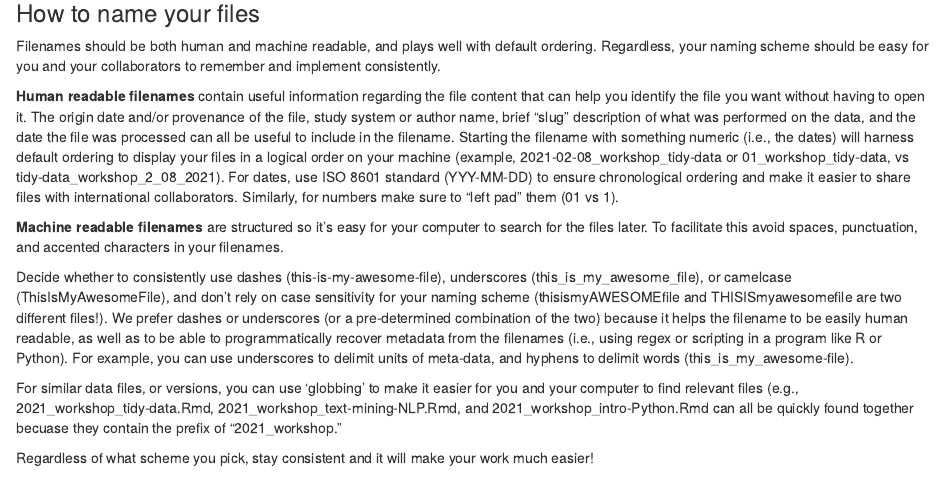
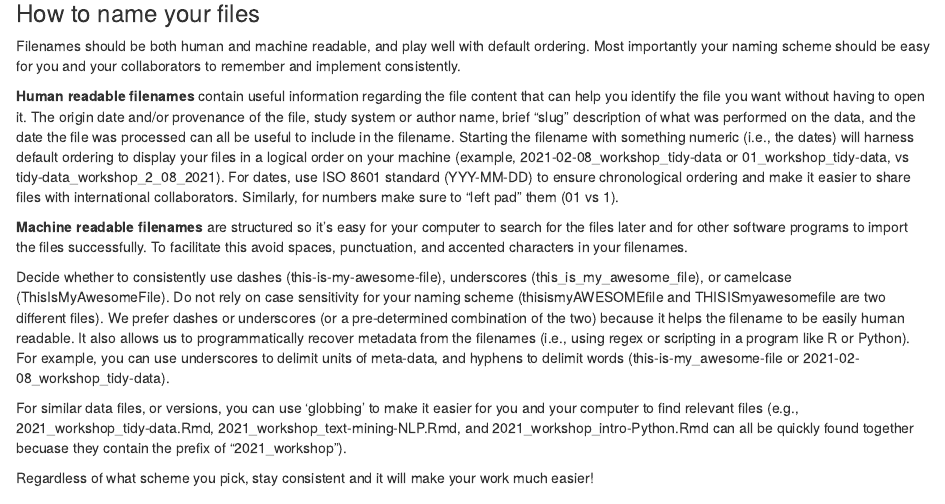
Before and after one commit to ucdavisdatalab/workshop_keeping_data_tidy, an R Markdown document (index.Rmd): the page in a window 1100 px wide, from 9090 px down. Rendered offline with R 4.5, knitr and Pandoc, with nearby package versions; drawn as R Markdown's standard HTML page in place of the format the file asks for.

Commit message:
Update index.Rmd

```diff
--- a/index.Rmd
+++ b/index.Rmd
@@ -188,15 +188,15 @@ Consistently using the same naming scheme can help you manually track your versi
 
 ### How to name your files
 
-Filenames should be both human and machine readable, and plays well with default ordering. Regardless, your naming scheme should be easy for you and your collaborators to remember and implement consistently.
+Filenames should be both human and machine readable, and play well with default ordering. Most importantly your naming scheme should be easy for you and your collaborators to remember and implement consistently.
 
 **Human readable filenames** contain useful information regarding the file content that can help you identify the file you want without having to open it. The origin date and/or provenance of the file, study system or author name, brief "slug" description of what was performed on the data, and the date the file was processed can all be useful to include in the filename. Starting the filename with something numeric (i.e., the dates) will harness default ordering to display your files in a logical order on your machine (example, 2021-02-08_workshop_tidy-data or 01_workshop_tidy-data, vs tidy-data_workshop_2_08_2021). For dates, use ISO 8601 standard (YYY-MM-DD) to ensure chronological ordering and make it easier to share files with international collaborators. Similarly, for numbers make sure to "left pad" them (01 vs 1).
 
-**Machine readable filenames** are structured so it's easy for your computer to search for the files later. To facilitate this avoid spaces, punctuation, and accented characters in your filenames.
+**Machine readable filenames** are structured so it's easy for your computer to search for the files later and for other software programs to import the files successfully. To facilitate this avoid spaces, punctuation, and accented characters in your filenames.
 
-Decide whether to consistently use dashes (this-is-my-awesome-file), underscores (this_is_my_awesome_file), or camelcase (ThisIsMyAwesomeFile), and don't rely on case sensitivity for your naming scheme (thisismyAWESOMEfile and THISISmyawesomefile are two different files!). We prefer dashes or underscores (or a pre-determined combination of the two) because it helps the filename to be easily human readable, as well as to be able to programmatically recover metadata from the filenames (i.e., using regex or scripting in a program like R or Python). For example, you can use underscores to delimit units of meta-data, and hyphens to delimit words (this_is_my_awesome-file).
+Decide whether to consistently use dashes (this-is-my-awesome-file), underscores (this_is_my_awesome_file), or camelcase (ThisIsMyAwesomeFile). Do not rely on case sensitivity for your naming scheme (thisismyAWESOMEfile and THISISmyawesomefile are two different files). We prefer dashes or underscores (or a pre-determined combination of the two) because it helps the filename to be easily human readable. It also allows us to programmatically recover metadata from the filenames (i.e., using regex or scripting in a program like R or Python). For example, you can use underscores to delimit units of meta-data, and hyphens to delimit words (this-is-my_awesome-file or 2021-02-08_workshop_tidy-data).
 
-For similar data files, or versions, you can use 'globbing' to make it easier for you and your computer to find relevant files (e.g., 2021_workshop_tidy-data.Rmd, 2021_workshop_text-mining-NLP.Rmd, and 2021_workshop_intro-Python.Rmd can all be quickly found together becuase they contain the prefix of "2021_workshop."
+For similar data files, or versions, you can use 'globbing' to make it easier for you and your computer to find relevant files (e.g., 2021_workshop_tidy-data.Rmd, 2021_workshop_text-mining-NLP.Rmd, and 2021_workshop_intro-Python.Rmd can all be quickly found together becuase they contain the prefix of "2021_workshop").
 
 Regardless of what scheme you pick, stay consistent and it will make your work much easier!
 
```
